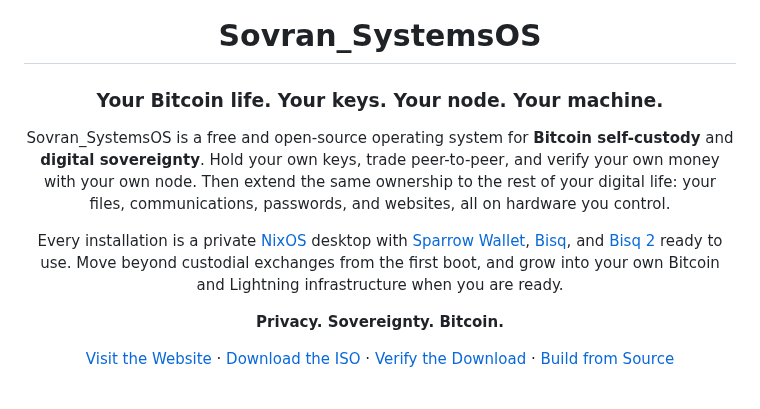
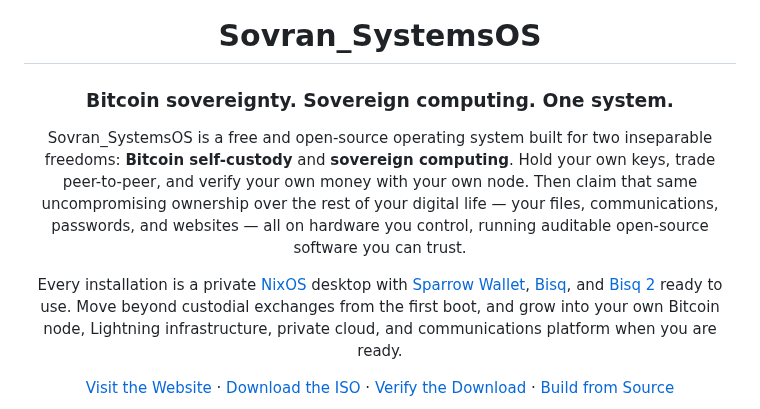
Before and after one commit to naturallaw777/Sovran_SystemsOS, a Markdown page: README.md, the part around the change. Rendered like a GitHub page.

Commit message:
README: balance intro between Bitcoin sovereignty and sovereign computing
- Replace tagline with 'Bitcoin sovereignty. Sovereign computing. One system.'
- Open with both pillars as 'inseparable freedoms'
- Extend growth path beyond node/infrastructure to include private cloud and comms
- Remove standalone 'Privacy. Sovereignty. Bitcoin.' from intro (branding holds it at page close)

Co-authored-by: arena-agent <297053741+arena-agent@users.noreply.github.com>

```diff
--- a/README.md
+++ b/README.md
@@ -4,21 +4,21 @@
 
 # Sovran_SystemsOS
 
-### Your Bitcoin life. Your keys. Your node. Your machine.
+### Bitcoin sovereignty. Sovereign computing. One system.
 
-Sovran_SystemsOS is a free and open-source operating system for **Bitcoin
-self-custody** and **digital sovereignty**. Hold your own keys, trade
-peer-to-peer, and verify your own money with your own node. Then extend the
-same ownership to the rest of your digital life: your files, communications,
-passwords, and websites, all on hardware you control.
+Sovran_SystemsOS is a free and open-source operating system built for two
+inseparable freedoms: **Bitcoin self-custody** and **sovereign computing**.
+Hold your own keys, trade peer-to-peer, and verify your own money with your
+own node. Then claim that same uncompromising ownership over the rest of your
+digital life — your files, communications, passwords, and websites — all on
+hardware you control, running auditable open-source software you can trust.
 
 Every installation is a private [NixOS](https://nixos.org) desktop with
 [Sparrow Wallet](https://sparrowwallet.com), [Bisq](https://bisq.network), and
 [Bisq 2](https://github.com/bisq-network/bisq2) ready to use. Move beyond
-custodial exchanges from the first boot, and grow into your own Bitcoin and
-Lightning infrastructure when you are ready.
-
-**Privacy. Sovereignty. Bitcoin.**
+custodial exchanges from the first boot, and grow into your own Bitcoin node,
+Lightning infrastructure, private cloud, and communications platform when you
+are ready.
 
 [Visit the Website](https://sovransystems.com) ·
 [Download the ISO](https://downloads.sovransystems.com/Sovran_SystemsOS-1.0.3.iso) ·
```
